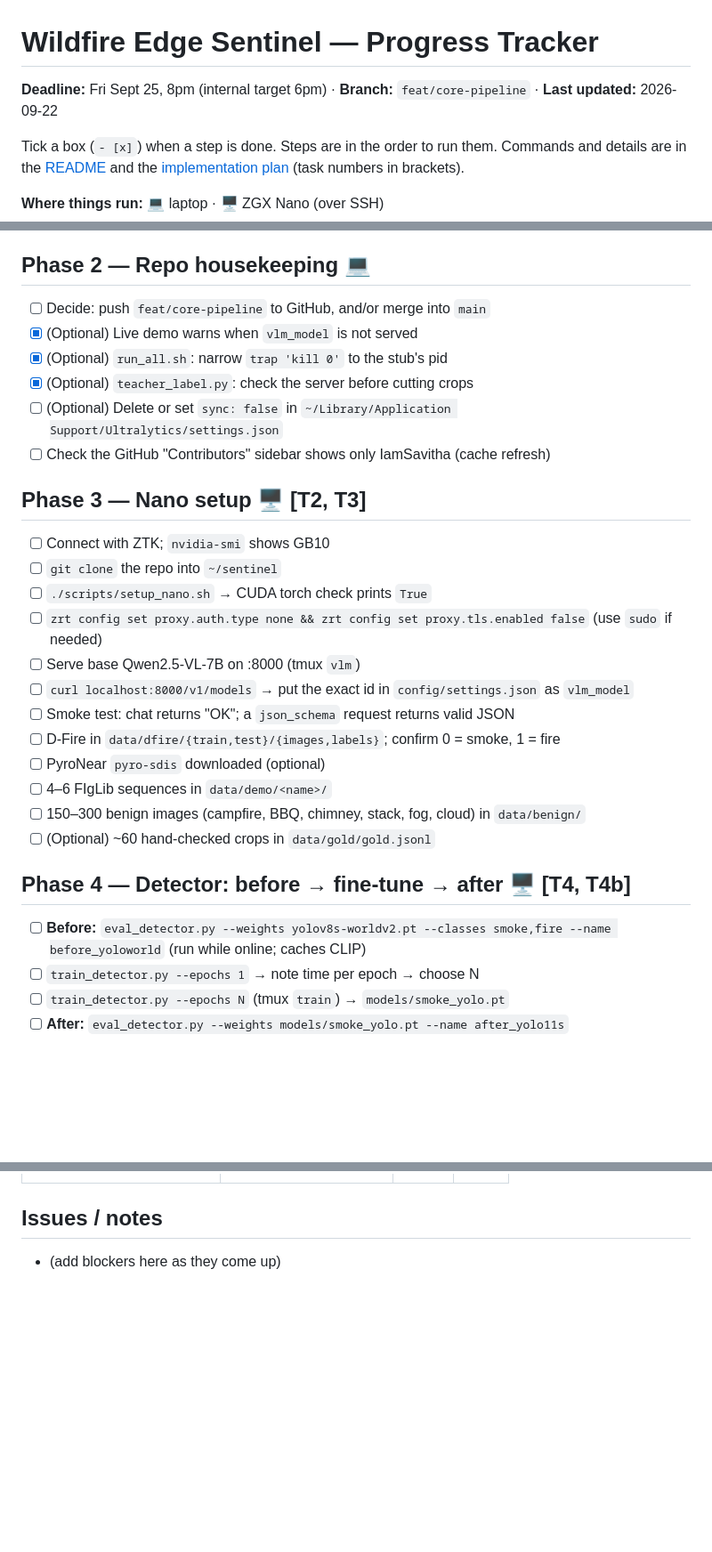
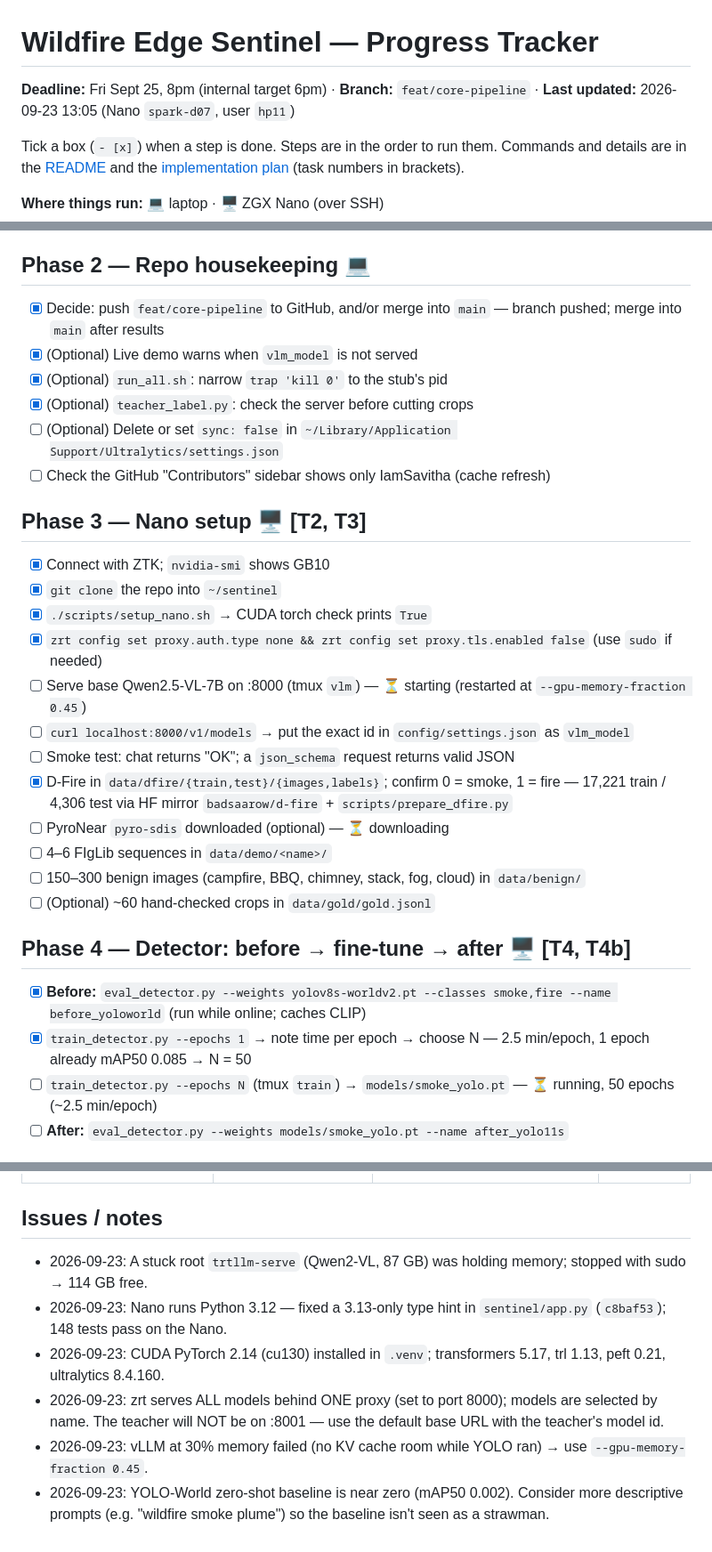
Before and after one commit to IamSavitha/wildfire-edge-sentinel-hp-sjsu-hack, a Markdown page: docs/PROGRESS.md, 3 parts joined by grey strips. Shown at 89% size. Drawn GitHub-style; blank space fills up the shorter version.

Commit message:
docs: progress update

```diff
--- a/docs/PROGRESS.md
+++ b/docs/PROGRESS.md
@@ -1,6 +1,6 @@
 # Wildfire Edge Sentinel — Progress Tracker
 
-**Deadline:** Fri Sept 25, 8pm (internal target 6pm) · **Branch:** `feat/core-pipeline` · **Last updated:** 2026-09-22
+**Deadline:** Fri Sept 25, 8pm (internal target 6pm) · **Branch:** `feat/core-pipeline` · **Last updated:** 2026-09-23 13:05 (Nano `spark-d07`, user `hp11`)
 
 Tick a box (`- [x]`) when a step is done. Steps are in the order to run them. Commands and details are in the [README](../README.md) and the [implementation plan](plans/2026-09-22-wildfire-edge-sentinel.md) (task numbers in brackets).
 
@@ -28,7 +28,7 @@ Tick a box (`- [x]`) when a step is done. Steps are in the order to run them. Co
 
 ## Phase 2 — Repo housekeeping 💻
 
-- [ ] Decide: push `feat/core-pipeline` to GitHub, and/or merge into `main`
+- [x] Decide: push `feat/core-pipeline` to GitHub, and/or merge into `main` — branch pushed; merge into `main` after results
 - [x] (Optional) Live demo warns when `vlm_model` is not served
 - [x] (Optional) `run_all.sh`: narrow `trap 'kill 0'` to the stub's pid
 - [x] (Optional) `teacher_label.py`: check the server before cutting crops
@@ -37,24 +37,24 @@ Tick a box (`- [x]`) when a step is done. Steps are in the order to run them. Co
 
 ## Phase 3 — Nano setup 🖥️ [T2, T3]
 
-- [ ] Connect with ZTK; `nvidia-smi` shows GB10
-- [ ] `git clone` the repo into `~/sentinel`
-- [ ] `./scripts/setup_nano.sh` → CUDA torch check prints `True`
-- [ ] `zrt config set proxy.auth.type none && zrt config set proxy.tls.enabled false` (use `sudo` if needed)
-- [ ] Serve base Qwen2.5-VL-7B on :8000 (tmux `vlm`)
+- [x] Connect with ZTK; `nvidia-smi` shows GB10
+- [x] `git clone` the repo into `~/sentinel`
+- [x] `./scripts/setup_nano.sh` → CUDA torch check prints `True`
+- [x] `zrt config set proxy.auth.type none && zrt config set proxy.tls.enabled false` (use `sudo` if needed)
+- [ ] Serve base Qwen2.5-VL-7B on :8000 (tmux `vlm`) — ⏳ starting (restarted at `--gpu-memory-fraction 0.45`)
 - [ ] `curl localhost:8000/v1/models` → put the exact id in `config/settings.json` as `vlm_model`
 - [ ] Smoke test: chat returns "OK"; a `json_schema` request returns valid JSON
-- [ ] D-Fire in `data/dfire/{train,test}/{images,labels}`; confirm 0 = smoke, 1 = fire
-- [ ] PyroNear `pyro-sdis` downloaded (optional)
+- [x] D-Fire in `data/dfire/{train,test}/{images,labels}`; confirm 0 = smoke, 1 = fire — 17,221 train / 4,306 test via HF mirror `badsaarow/d-fire` + `scripts/prepare_dfire.py`
+- [ ] PyroNear `pyro-sdis` downloaded (optional) — ⏳ downloading
 - [ ] 4–6 FIgLib sequences in `data/demo/<name>/`
 - [ ] 150–300 benign images (campfire, BBQ, chimney, stack, fog, cloud) in `data/benign/`
 - [ ] (Optional) ~60 hand-checked crops in `data/gold/gold.jsonl`
 
 ## Phase 4 — Detector: before → fine-tune → after 🖥️ [T4, T4b]
 
-- [ ] **Before:** `eval_detector.py --weights yolov8s-worldv2.pt --classes smoke,fire --name before_yoloworld` (run while online; caches CLIP)
-- [ ] `train_detector.py --epochs 1` → note time per epoch → choose N
-- [ ] `train_detector.py --epochs N` (tmux `train`) → `models/smoke_yolo.pt`
+- [x] **Before:** `eval_detector.py --weights yolov8s-worldv2.pt --classes smoke,fire --name before_yoloworld` (run while online; caches CLIP)
+- [x] `train_detector.py --epochs 1` → note time per epoch → choose N — 2.5 min/epoch, 1 epoch already mAP50 0.085 → N = 50
+- [ ] `train_detector.py --epochs N` (tmux `train`) → `models/smoke_yolo.pt` — ⏳ running, 50 epochs (~2.5 min/epoch)
 - [ ] **After:** `eval_detector.py --weights models/smoke_yolo.pt --name after_yolo11s`
 
 ## Phase 5 — Context VLM: before → fine-tune → after 🖥️ [T12, T16, T24, T24b]
@@ -126,4 +126,9 @@ Fill these in as runs finish (they also land in `results/*.json`).
 
 ## Issues / notes
 
-- (add blockers here as they come up)
+- 2026-09-23: A stuck root `trtllm-serve` (Qwen2-VL, 87 GB) was holding memory; stopped with sudo → 114 GB free.
+- 2026-09-23: Nano runs Python 3.12 — fixed a 3.13-only type hint in `sentinel/app.py` (`c8baf53`); 148 tests pass on the Nano.
+- 2026-09-23: CUDA PyTorch 2.14 (cu130) installed in `.venv`; transformers 5.17, trl 1.13, peft 0.21, ultralytics 8.4.160.
+- 2026-09-23: zrt serves ALL models behind ONE proxy (set to port 8000); models are selected by name. The teacher will NOT be on :8001 — use the default base URL with the teacher's model id.
+- 2026-09-23: vLLM at 30% memory failed (no KV cache room while YOLO ran) → use `--gpu-memory-fraction 0.45`.
+- 2026-09-23: YOLO-World zero-shot baseline is near zero (mAP50 0.002). Consider more descriptive prompts (e.g. "wildfire smoke plume") so the baseline isn't seen as a strawman.
```
Also changed, not shown: other parts of docs/PROGRESS.md (+1 -1 lines).
